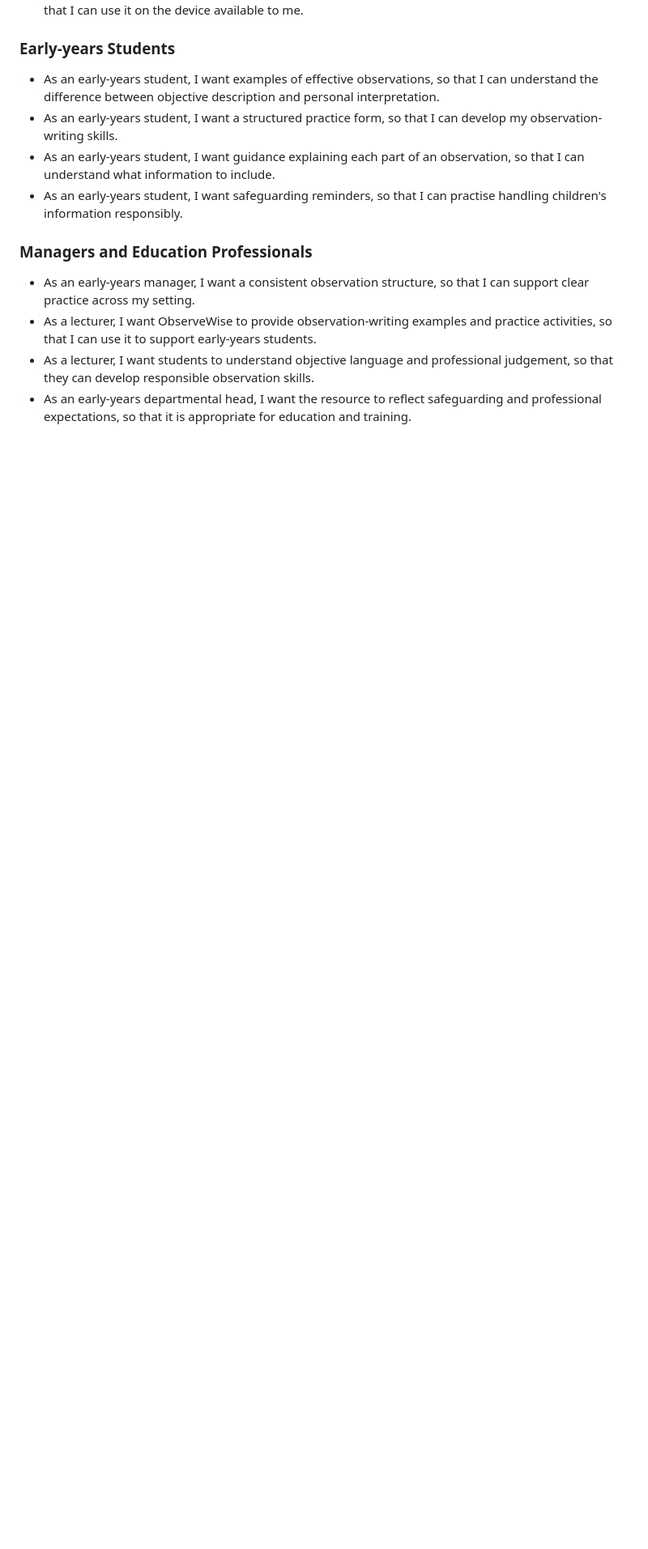
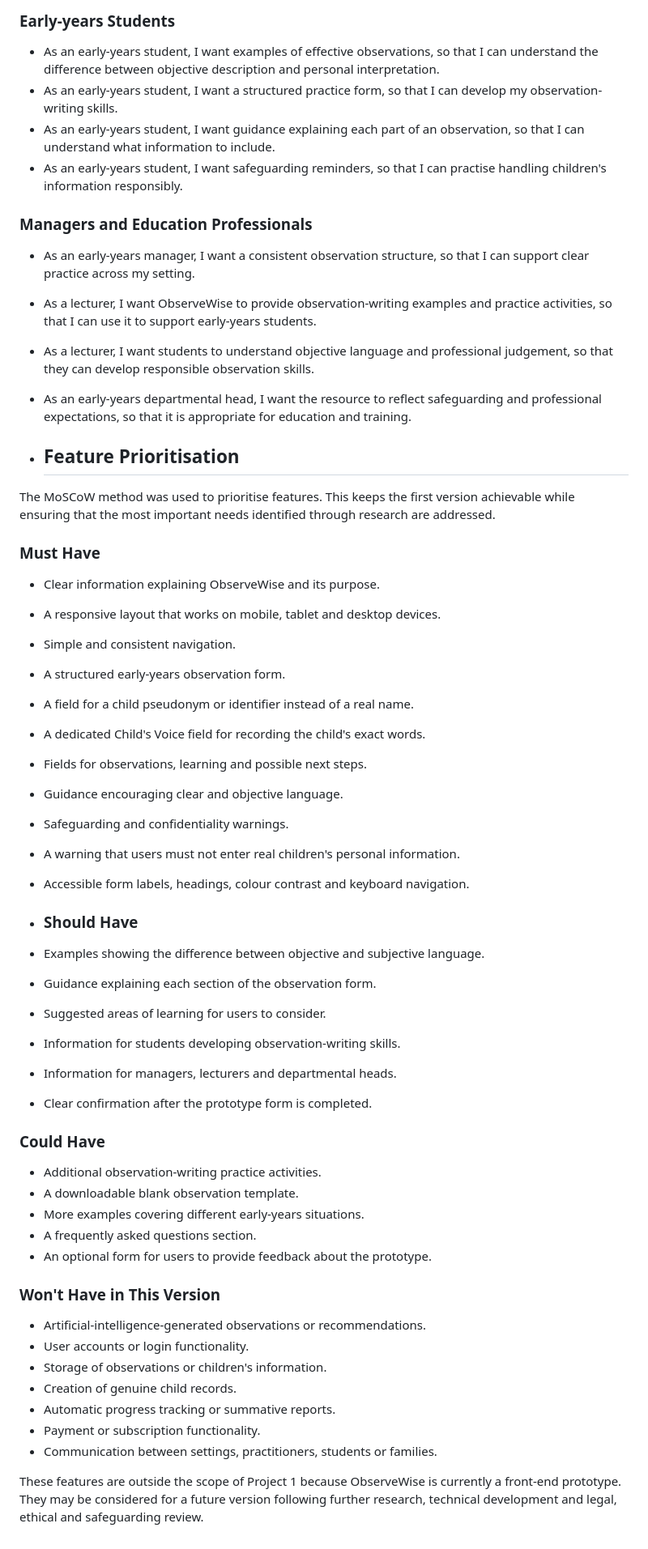
Before and after one commit to rhodarlynrockson-eng/observewise, a Markdown page: README.md, the part around the change. Shown at 81% size. GitHub-like rendering; blank space fills up the shorter version.

Commit message:
Added a MoSCoW feature prioritisation

```diff
--- a/README.md
+++ b/README.md
@@ -171,3 +171,50 @@ The user stories were developed from the primary and secondary research. They de
 - As a lecturer, I want ObserveWise to provide observation-writing examples and practice activities, so that I can use it to support early-years students.
 - As a lecturer, I want students to understand objective language and professional judgement, so that they can develop responsible observation skills.
 - As an early-years departmental head, I want the resource to reflect safeguarding and professional expectations, so that it is appropriate for education and training.
+
+- ## Feature Prioritisation
+
+The MoSCoW method was used to prioritise features. This keeps the first version achievable while ensuring that the most important needs identified through research are addressed.
+
+### Must Have
+
+- Clear information explaining ObserveWise and its purpose.
+- A responsive layout that works on mobile, tablet and desktop devices.
+- Simple and consistent navigation.
+- A structured early-years observation form.
+- A field for a child pseudonym or identifier instead of a real name.
+- A dedicated Child's Voice field for recording the child's exact words.
+- Fields for observations, learning and possible next steps.
+- Guidance encouraging clear and objective language.
+- Safeguarding and confidentiality warnings.
+- A warning that users must not enter real children's personal information.
+- Accessible form labels, headings, colour contrast and keyboard navigation.
+
+- ### Should Have
+
+- Examples showing the difference between objective and subjective language.
+- Guidance explaining each section of the observation form.
+- Suggested areas of learning for users to consider.
+- Information for students developing observation-writing skills.
+- Information for managers, lecturers and departmental heads.
+- Clear confirmation after the prototype form is completed.
+
+### Could Have
+
+- Additional observation-writing practice activities.
+- A downloadable blank observation template.
+- More examples covering different early-years situations.
+- A frequently asked questions section.
+- An optional form for users to provide feedback about the prototype.
+
+### Won't Have in This Version
+
+- Artificial-intelligence-generated observations or recommendations.
+- User accounts or login functionality.
+- Storage of observations or children's information.
+- Creation of genuine child records.
+- Automatic progress tracking or summative reports.
+- Payment or subscription functionality.
+- Communication between settings, practitioners, students or families.
+
+These features are outside the scope of Project 1 because ObserveWise is currently a front-end prototype. They may be considered for a future version following further research, technical development and legal, ethical and safeguarding review.
```
